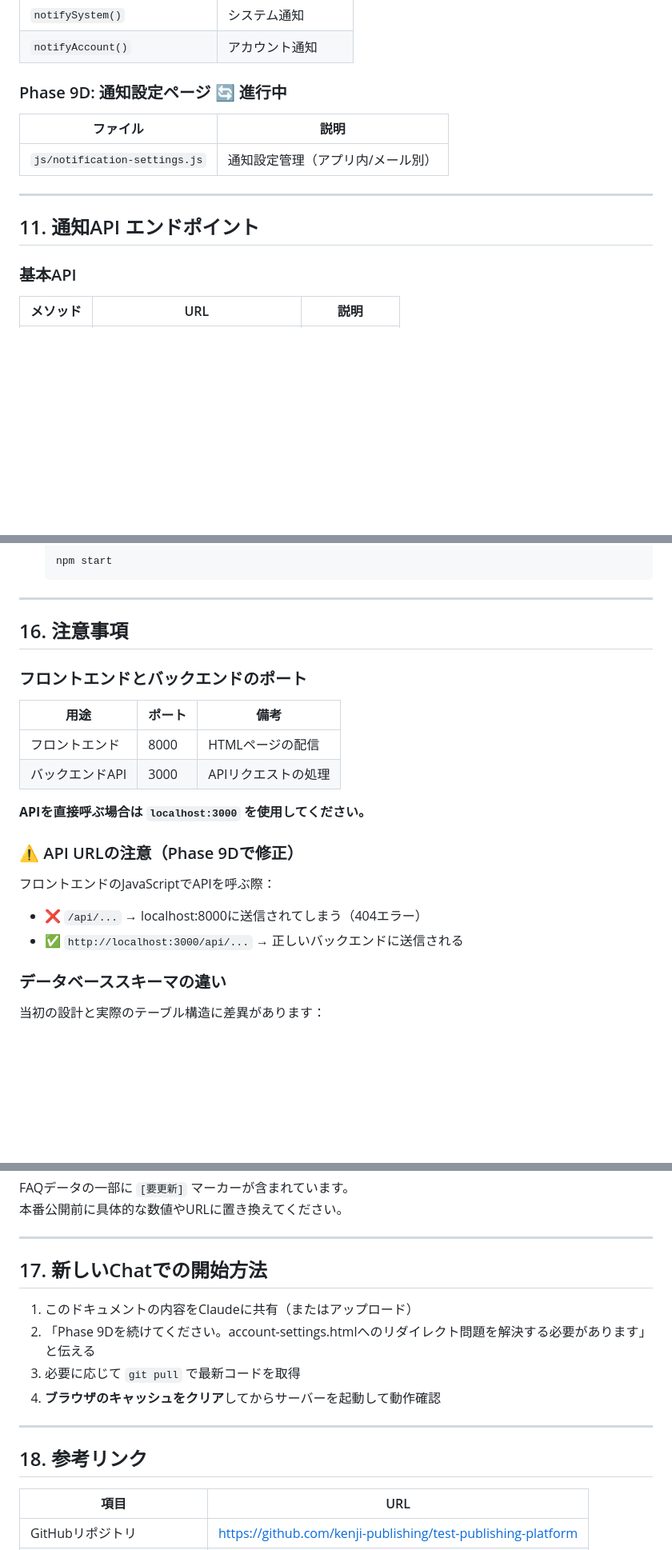
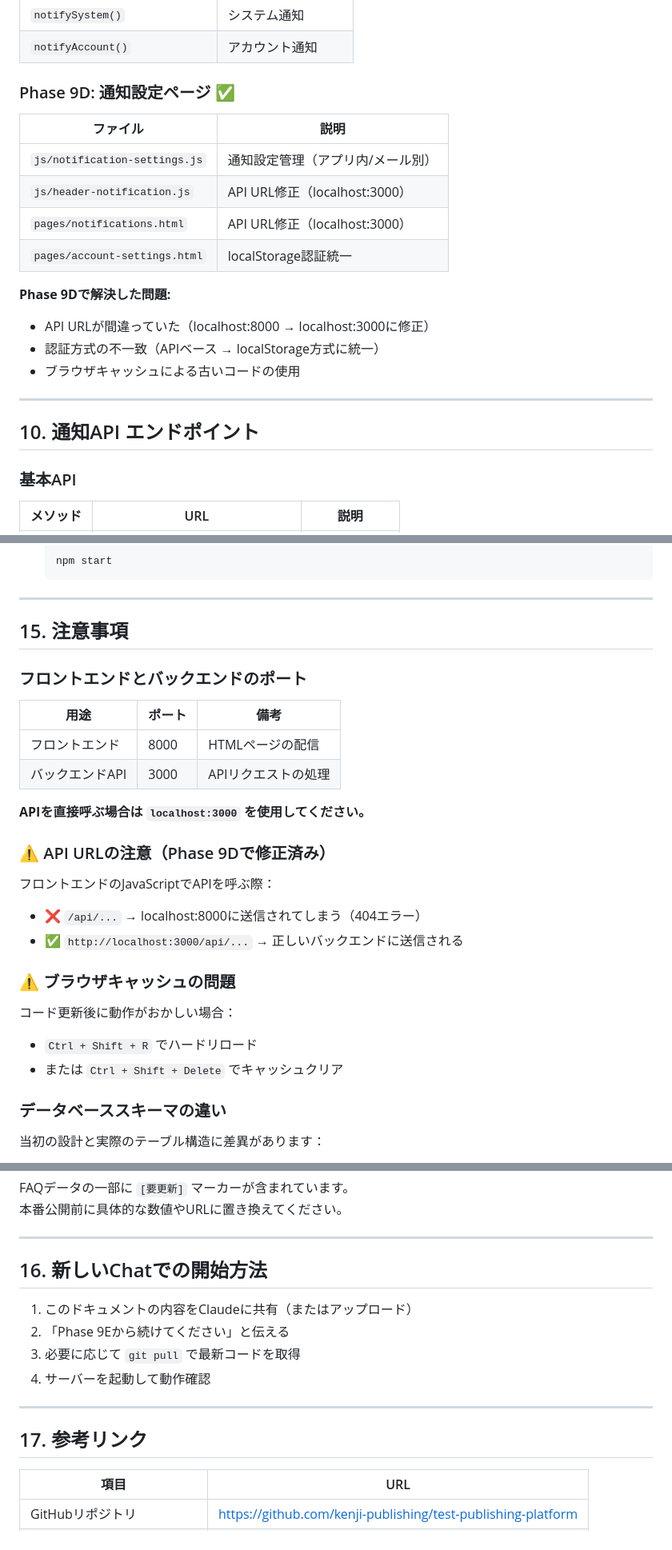
Before and after one commit to kenji-publishing/test-publishing-platform, a Markdown page: publisher_handover.md, 3 parts joined by grey strips. Shown at 80% size. Rendered like a GitHub page; blank space fills up the shorter version.

```diff
--- a/publisher_handover.md
+++ b/publisher_handover.md
@@ -364,15 +326,23 @@ test-publishing-platform/
 | `notifySystem()` | システム通知 |
 | `notifyAccount()` | アカウント通知 |
 
-### Phase 9D: 通知設定ページ 🔄 進行中
+### Phase 9D: 通知設定ページ ✅
 
 | ファイル | 説明 |
 |----------|------|
 | `js/notification-settings.js` | 通知設定管理（アプリ内/メール別） |
+| `js/header-notification.js` | API URL修正（localhost:3000） |
+| `pages/notifications.html` | API URL修正（localhost:3000） |
+| `pages/account-settings.html` | localStorage認証統一 |
+
+**Phase 9Dで解決した問題:**
+- API URLが間違っていた（localhost:8000 → localhost:3000に修正）
+- 認証方式の不一致（APIベース → localStorage方式に統一）
+- ブラウザキャッシュによる古いコードの使用
 
 ---
 
-## 11. 通知API エンドポイント
+## 10. 通知API エンドポイント
 
 ### 基本API
 
@@ -514,7 +483,7 @@ PowerShellで `Ctrl + C` を押す
 
 ---
 
-## 16. 注意事項
+## 15. 注意事項
 
 ### フロントエンドとバックエンドのポート
 
@@ -525,11 +494,17 @@ PowerShellで `Ctrl + C` を押す
 
 **APIを直接呼ぶ場合は `localhost:3000` を使用してください。**
 
-### ⚠️ API URLの注意（Phase 9Dで修正）
+### ⚠️ API URLの注意（Phase 9Dで修正済み）
 
 フロントエンドのJavaScriptでAPIを呼ぶ際：
 - ❌ `/api/...` → localhost:8000に送信されてしまう（404エラー）
 - ✅ `http://localhost:3000/api/...` → 正しいバックエンドに送信される
+
+### ⚠️ ブラウザキャッシュの問題
+
+コード更新後に動作がおかしい場合：
+- `Ctrl + Shift + R` でハードリロード
+- または `Ctrl + Shift + Delete` でキャッシュクリア
 
 ### データベーススキーマの違い
 
@@ -554,16 +529,16 @@ FAQデータの一部に `[要更新]` マーカーが含まれています。
 
 ---
 
-## 17. 新しいChatでの開始方法
+## 16. 新しいChatでの開始方法
 
 1. このドキュメントの内容をClaudeに共有（またはアップロード）
-2. 「Phase 9Dを続けてください。account-settings.htmlへのリダイレクト問題を解決する必要があります」と伝える
+2. 「Phase 9Eから続けてください」と伝える
 3. 必要に応じて `git pull` で最新コードを取得
-4. **ブラウザのキャッシュをクリア**してからサーバーを起動して動作確認
+4. サーバーを起動して動作確認
 
 ---
 
-## 18. 参考リンク
+## 17. 参考リンク
 
 | 項目 | URL |
 |------|-----|
```
Also changed, not shown: other parts of publisher_handover.md (+8 -47 lines).
